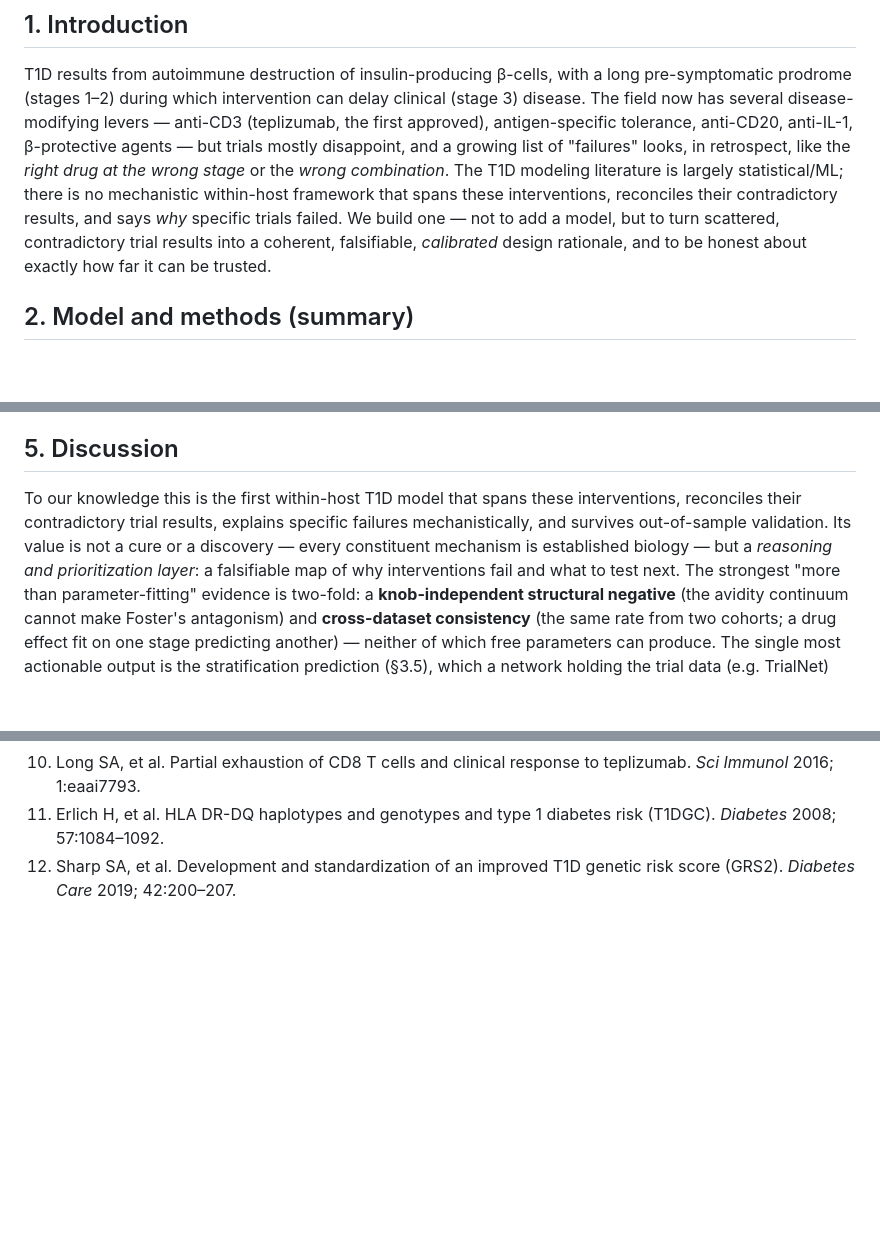
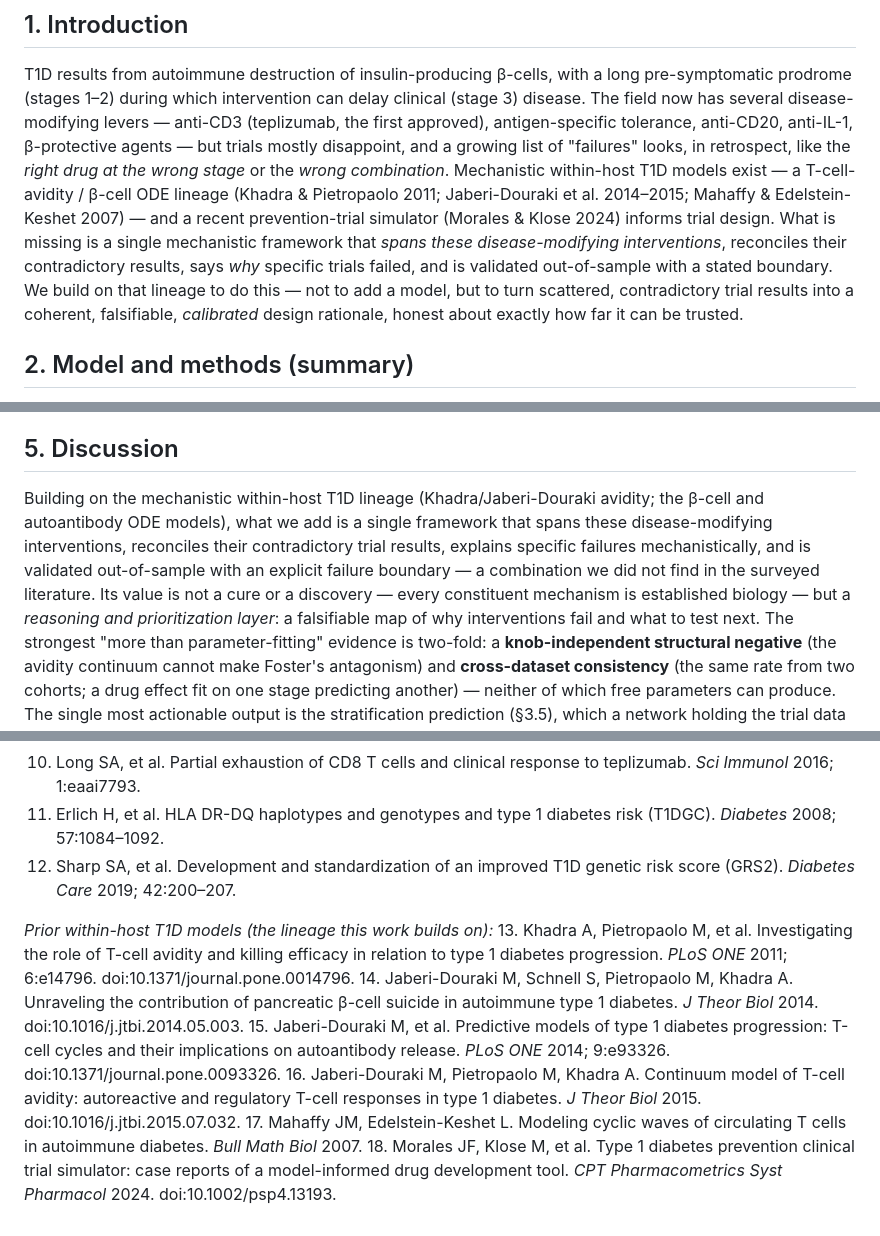
Before and after one commit to sethc555/type1-diabetes-research, a Markdown page: paper/MANUSCRIPT.md, 3 parts joined by grey strips. GitHub-like rendering; blank space fills up the shorter version.

```diff
--- a/paper/MANUSCRIPT.md
+++ b/paper/MANUSCRIPT.md
@@ -41,11 +41,14 @@ T1D results from autoimmune destruction of insulin-producing β-cells, with a lo
 (stages 1–2) during which intervention can delay clinical (stage 3) disease. The field now has several
 disease-modifying levers — anti-CD3 (teplizumab, the first approved), antigen-specific tolerance, anti-CD20,
 anti-IL-1, β-protective agents — but trials mostly disappoint, and a growing list of "failures" looks, in
-retrospect, like the *right drug at the wrong stage* or the *wrong combination*. The T1D modeling literature
-is largely statistical/ML; there is no mechanistic within-host framework that spans these interventions,
-reconciles their contradictory results, and says *why* specific trials failed. We build one — not to add a
-model, but to turn scattered, contradictory trial results into a coherent, falsifiable, *calibrated* design
-rationale, and to be honest about exactly how far it can be trusted.
+retrospect, like the *right drug at the wrong stage* or the *wrong combination*. Mechanistic within-host T1D
+models exist — a T-cell-avidity / β-cell ODE lineage (Khadra & Pietropaolo 2011; Jaberi-Douraki et al.
+2014–2015; Mahaffy & Edelstein-Keshet 2007) — and a recent prevention-trial simulator (Morales & Klose 2024)
+informs trial design. What is missing is a single mechanistic framework that *spans these disease-modifying
+interventions*, reconciles their contradictory results, says *why* specific trials failed, and is validated
+out-of-sample with a stated boundary. We build on that lineage to do this — not to add a model, but to turn
+scattered, contradictory trial results into a coherent, falsifiable, *calibrated* design rationale, honest
+about exactly how far it can be trusted.
 
 ## 2. Model and methods (summary)
 Each layer is the smallest within-host dynamical model reproducing a specific unexplained published result;
@@ -141,10 +144,12 @@ resolution is required (the van Kampen system-size boundary). Hence the avidity
 while only the discrete-clonal model reproduces Foster.
 
 ## 5. Discussion
-To our knowledge this is the first within-host T1D model that spans these interventions, reconciles their
-contradictory trial results, explains specific failures mechanistically, and survives out-of-sample
-validation. Its value is not a cure or a discovery — every constituent mechanism is established biology — but
-a *reasoning and prioritization layer*: a falsifiable map of why interventions fail and what to test next.
+Building on the mechanistic within-host T1D lineage (Khadra/Jaberi-Douraki avidity; the β-cell and
+autoantibody ODE models), what we add is a single framework that spans these disease-modifying interventions,
+reconciles their contradictory trial results, explains specific failures mechanistically, and is validated
+out-of-sample with an explicit failure boundary — a combination we did not find in the surveyed literature.
+Its value is not a cure or a discovery — every constituent mechanism is established biology — but a *reasoning
+and prioritization layer*: a falsifiable map of why interventions fail and what to test next.
 The strongest "more than parameter-fitting" evidence is two-fold: a **knob-independent structural negative**
 (the avidity continuum cannot make Foster's antagonism) and **cross-dataset consistency** (the same rate from
 two cohorts; a drug effect fit on one stage predicting another) — neither of which free parameters can
@@ -188,3 +193,11 @@ author's direction; AI tools are not authors. **Competing interests:** none. **F
 10. Long SA, et al. Partial exhaustion of CD8 T cells and clinical response to teplizumab. *Sci Immunol* 2016; 1:eaai7793.
 11. Erlich H, et al. HLA DR-DQ haplotypes and genotypes and type 1 diabetes risk (T1DGC). *Diabetes* 2008; 57:1084–1092.
 12. Sharp SA, et al. Development and standardization of an improved T1D genetic risk score (GRS2). *Diabetes Care* 2019; 42:200–207.
+
+*Prior within-host T1D models (the lineage this work builds on):*
+13. Khadra A, Pietropaolo M, et al. Investigating the role of T-cell avidity and killing efficacy in relation to type 1 diabetes progression. *PLoS ONE* 2011; 6:e14796. doi:10.1371/journal.pone.0014796.
+14. Jaberi-Douraki M, Schnell S, Pietropaolo M, Khadra A. Unraveling the contribution of pancreatic β-cell suicide in autoimmune type 1 diabetes. *J Theor Biol* 2014. doi:10.1016/j.jtbi.2014.05.003.
+15. Jaberi-Douraki M, et al. Predictive models of type 1 diabetes progression: T-cell cycles and their implications on autoantibody release. *PLoS ONE* 2014; 9:e93326. doi:10.1371/journal.pone.0093326.
+16. Jaberi-Douraki M, Pietropaolo M, Khadra A. Continuum model of T-cell avidity: autoreactive and regulatory T-cell responses in type 1 diabetes. *J Theor Biol* 2015. doi:10.1016/j.jtbi.2015.07.032.
+17. Mahaffy JM, Edelstein-Keshet L. Modeling cyclic waves of circulating T cells in autoimmune diabetes. *Bull Math Biol* 2007.
+18. Morales JF, Klose M, et al. Type 1 diabetes prevention clinical trial simulator: case reports of a model-informed drug development tool. *CPT Pharmacometrics Syst Pharmacol* 2024. doi:10.1002/psp4.13193.
```
Also changed, not shown: analysis/NOVELTY.md (+38 -11 lines).
